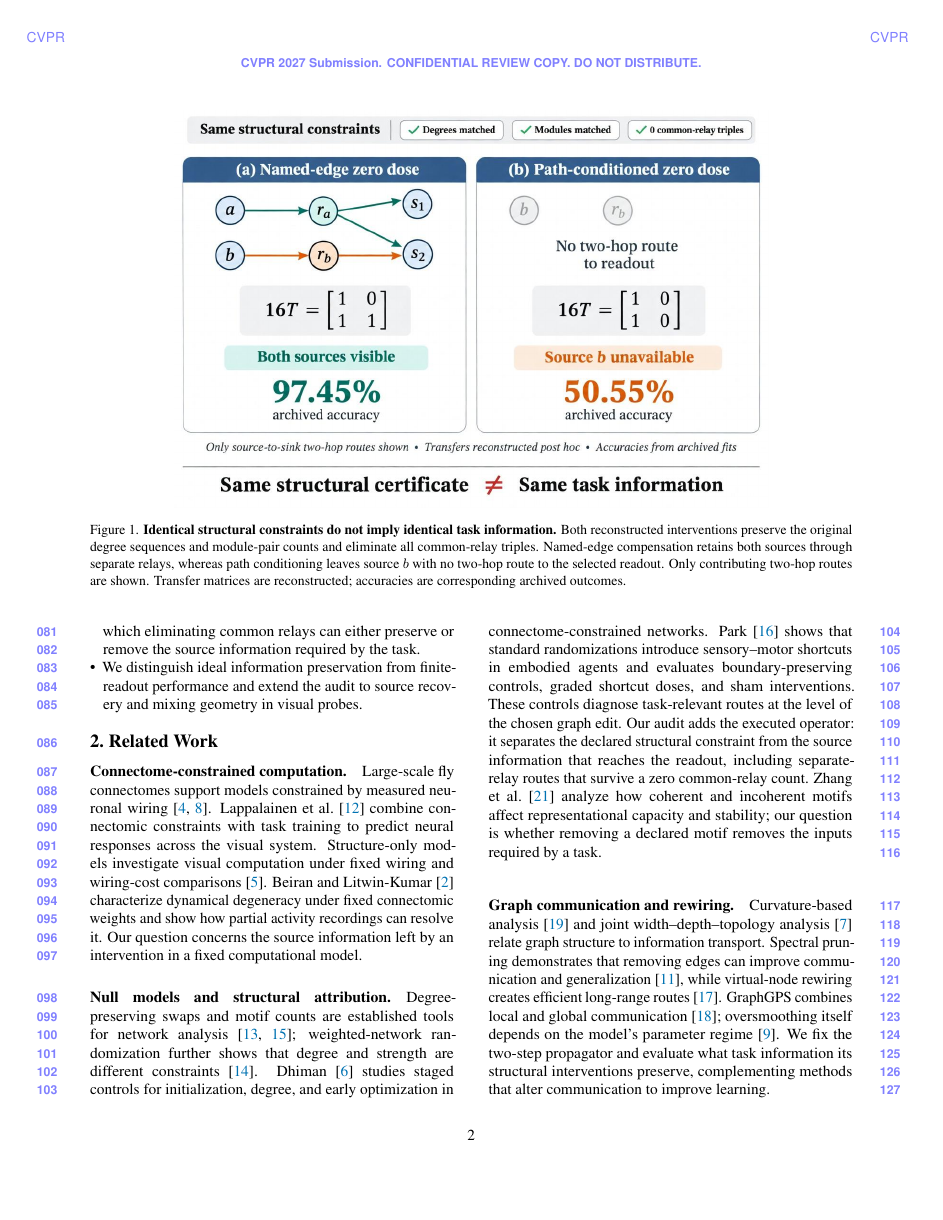
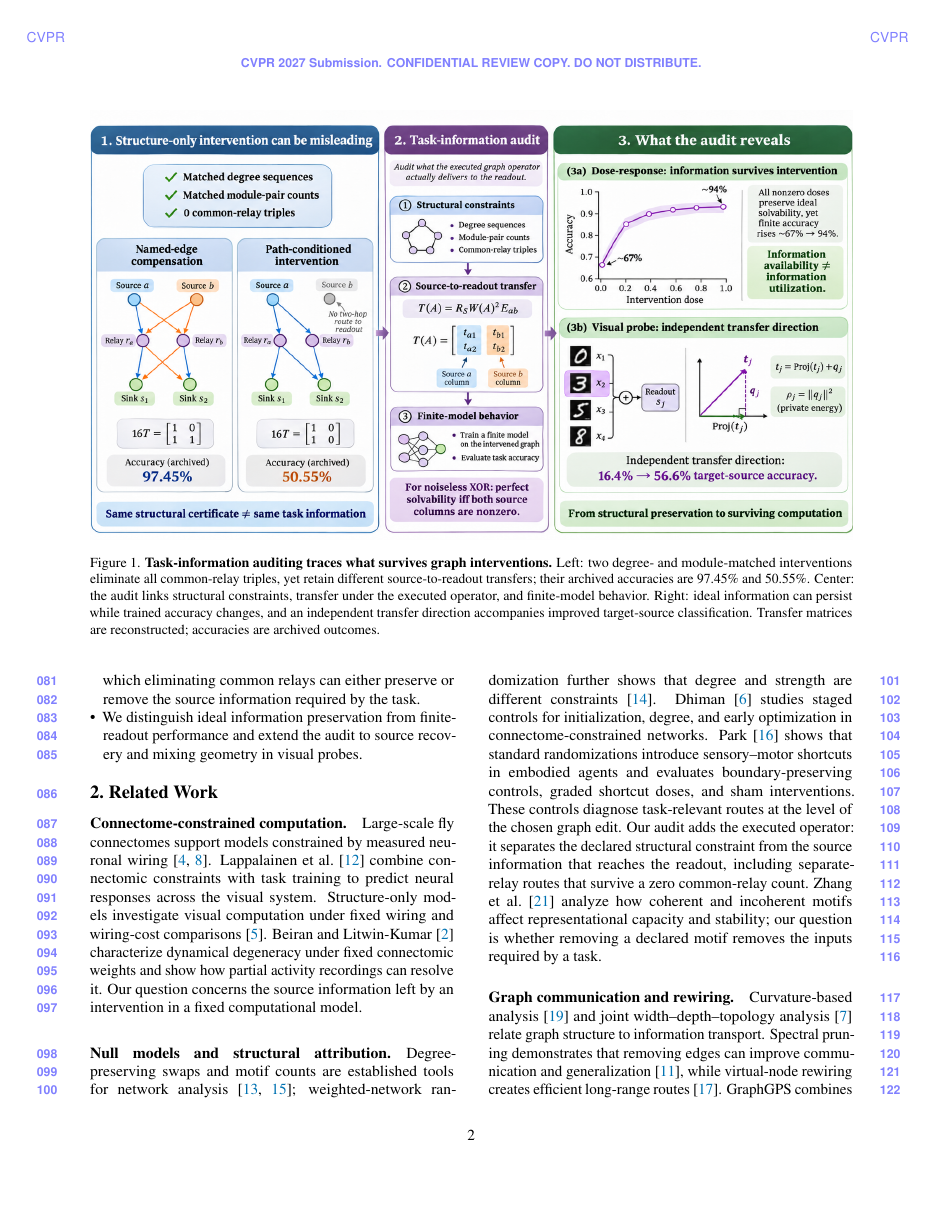
Before and after one commit to ZtL-sysu/fly-connectome-control-ladder, a LaTeX paper (research/manuscript/cvpr2027-rebuild-20261116/revision-method-refinement/main.tex, which reads research/manuscript/cvpr2027-rebuild-20261116/revision-method-refinement/sections/overview.tex): page 2 of 9. Compiled offline with pdfLaTeX.

Commit message:
Replace overview with final audit infographic

```diff
--- a/research/manuscript/cvpr2027-rebuild-20261116/revision-method-refinement/sections/overview.tex
+++ b/research/manuscript/cvpr2027-rebuild-20261116/revision-method-refinement/sections/overview.tex
@@ -1,12 +1,14 @@
 \begin{figure*}[t]
 \centering
-\includegraphics[width=0.78\textwidth]{figures/overview.pdf}
-\caption{\textbf{Identical structural constraints do not imply identical task
-information.} Both reconstructed interventions preserve the original degree
-sequences and module-pair counts and eliminate all common-relay triples.
-Named-edge compensation retains both sources through separate relays, whereas
-path conditioning leaves source $b$ with no two-hop route to the selected
-readout. Only contributing two-hop routes are shown. Transfer matrices are
-reconstructed; accuracies are corresponding archived outcomes.}
+\includegraphics[width=\textwidth]{figures/overview-final.png}
+\caption{\textbf{Task-information auditing traces what survives graph
+interventions.} Left: two degree- and module-matched interventions eliminate
+all common-relay triples, yet retain different source-to-readout transfers;
+their archived accuracies are 97.45\% and 50.55\%. Center: the audit links
+structural constraints, transfer under the executed operator, and finite-model
+behavior. Right: ideal information can persist while trained accuracy changes,
+and an independent transfer direction accompanies improved target-source
+classification. Transfer matrices are reconstructed; accuracies are archived
+outcomes.}
 \label{fig:overview}
 \end{figure*}
```
Also changed, not shown: research/manuscript/cvpr2027-rebuild-20261116/revision-method-refinement/figures/overview-final.png (added), research/manuscript/cvpr2027-rebuild-20261116/revision-method-refinement/main.pdf, 1 other file.
